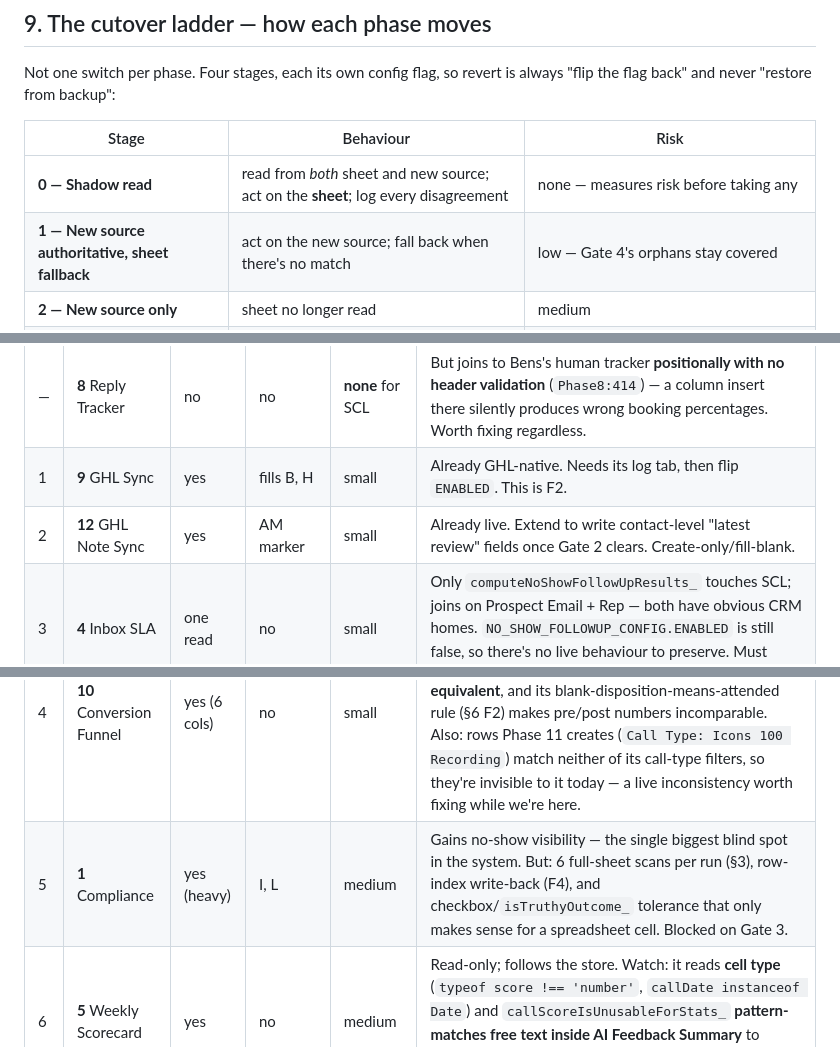
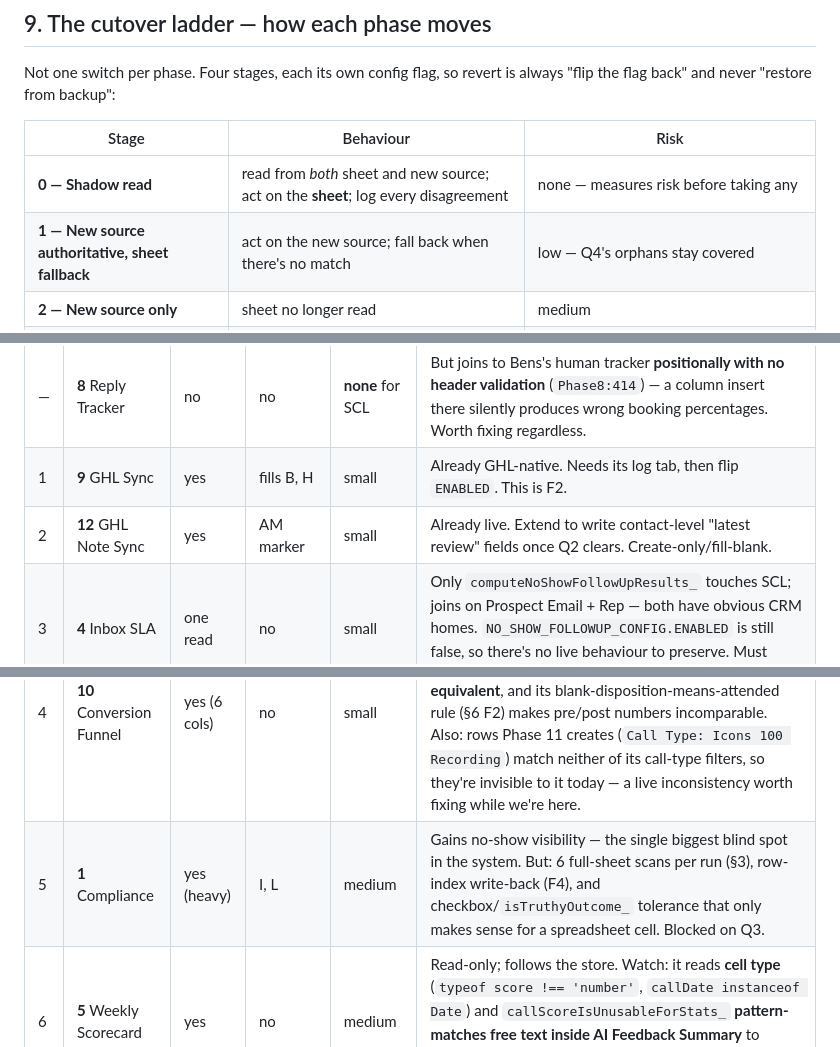
Before and after one commit to ICONS-of-Real-Estate/sales_review_project, a Markdown page: GHL_MIGRATION_PLAN.md, 3 parts joined by grey strips. Rendered like a GitHub page.

Commit message:
Fix stale Gate references in GHL_MIGRATION_PLAN.md
The open questions were renamed Gate N -> Q N when the target changed
from "evaluate whether" to "build it"; three references in the cutover
and phase tables still said Gate.

Co-Authored-By: Claude Opus 5 <noreply@anthropic.com>
Claude-Session: https://claude.ai/code/session_01MphTzkwDk8jQKPtq63jgDb

```diff
--- a/GHL_MIGRATION_PLAN.md
+++ b/GHL_MIGRATION_PLAN.md
@@ -373,7 +373,7 @@ always "flip the flag back" and never "restore from backup":
 | Stage | Behaviour | Risk |
 |---|---|---|
 | **0 — Shadow read** | read from *both* sheet and new source; act on the **sheet**; log every disagreement | none — measures risk before taking any |
-| **1 — New source authoritative, sheet fallback** | act on the new source; fall back when there's no match | low — Gate 4's orphans stay covered |
+| **1 — New source authoritative, sheet fallback** | act on the new source; fall back when there's no match | low — Q4's orphans stay covered |
 | **2 — New source only** | sheet no longer read | medium |
 | **3 — Retire the column** | stop *writing* the sheet column too | the irreversible one — last, per phase, only after stage 2 runs clean for a full cycle |
 
@@ -392,10 +392,10 @@ Ordered by recommended sequence. "Burden" is migration effort, not value.
 | — | **7** Daily Self-Practice | no | no | **none** | Drive + Gmail + its own tab. |
 | — | **8** Reply Tracker | no | no | **none** for SCL | But joins to Bens's human tracker **positionally with no header validation** (`Phase8:414`) — a column insert there silently produces wrong booking percentages. Worth fixing regardless. |
 | 1 | **9** GHL Sync | yes | fills B, H | small | Already GHL-native. Needs its log tab, then flip `ENABLED`. This is F2. |
-| 2 | **12** GHL Note Sync | yes | AM marker | small | Already live. Extend to write contact-level "latest review" fields once Gate 2 clears. Create-only/fill-blank. |
+| 2 | **12** GHL Note Sync | yes | AM marker | small | Already live. Extend to write contact-level "latest review" fields once Q2 clears. Create-only/fill-blank. |
 | 3 | **4** Inbox SLA | one read | no | small | Only `computeNoShowFollowUpResults_` touches SCL; joins on Prospect Email + Rep — both have obvious CRM homes. `NO_SHOW_FOLLOWUP_CONFIG.ENABLED` is still false, so there's no live behaviour to preserve. Must preserve the literal string `'No-show'`. |
 | 4 | **10** Conversion Funnel | yes (6 cols) | no | small | Pure read-only consumer, `ENABLED` still false — **never sent live**, so nothing to break. Two catches: its `good_to_book` funnel step is script-native with **no GHL equivalent**, and its blank-disposition-means-attended rule (§6 F2) makes pre/post numbers incomparable. Also: rows Phase 11 creates (`Call Type: Icons 100 Recording`) match neither of its call-type filters, so they're invisible to it today — a live inconsistency worth fixing while we're here. |
-| 5 | **1** Compliance | yes (heavy) | I, L | medium | Gains no-show visibility — the single biggest blind spot in the system. But: 6 full-sheet scans per run (§3), row-index write-back (F4), and checkbox/`isTruthyOutcome_` tolerance that only makes sense for a spreadsheet cell. Blocked on Gate 3. |
+| 5 | **1** Compliance | yes (heavy) | I, L | medium | Gains no-show visibility — the single biggest blind spot in the system. But: 6 full-sheet scans per run (§3), row-index write-back (F4), and checkbox/`isTruthyOutcome_` tolerance that only makes sense for a spreadsheet cell. Blocked on Q3. |
 | 6 | **5** Weekly Scorecard | yes | no | medium | Read-only; follows the store. Watch: it reads **cell type** (`typeof score !== 'number'`, `callDate instanceof Date`) and `callScoreIsUnusableForStats_` **pattern-matches free text inside AI Feedback Summary** to detect parse failures — that needs a real status field, not a string sniff. |
 | 7 | **3** Handoff Brief | yes | no | medium | Joins on **normalized Prospect Name only** — the weakest join in the system; a contact ID would genuinely improve it. Its two dedup tabs stay put (§7). |
 | 8 | **11** Bens Podcast Sync | yes (3 cols) | **appends A–U** | medium-high | ⚠️ **Live since 04/09/2026** (`ENABLED: true`) — `CLAUDE.md` still says false; that's stale and should be corrected. Writes by **positional `appendRow`**, and its only duplicate protection is a name+rep+calltype predicate. Any source swap must reproduce that predicate exactly or it duplicates rows daily. |
```
